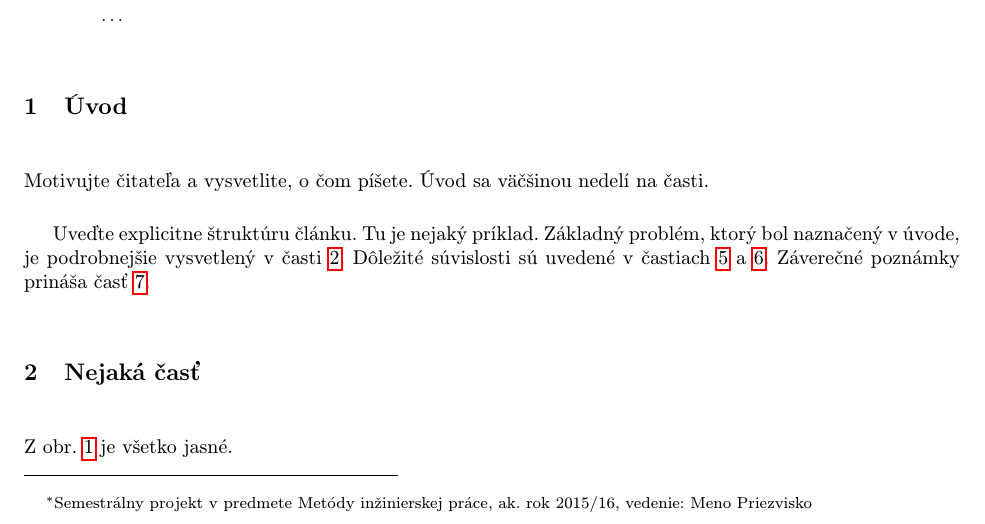
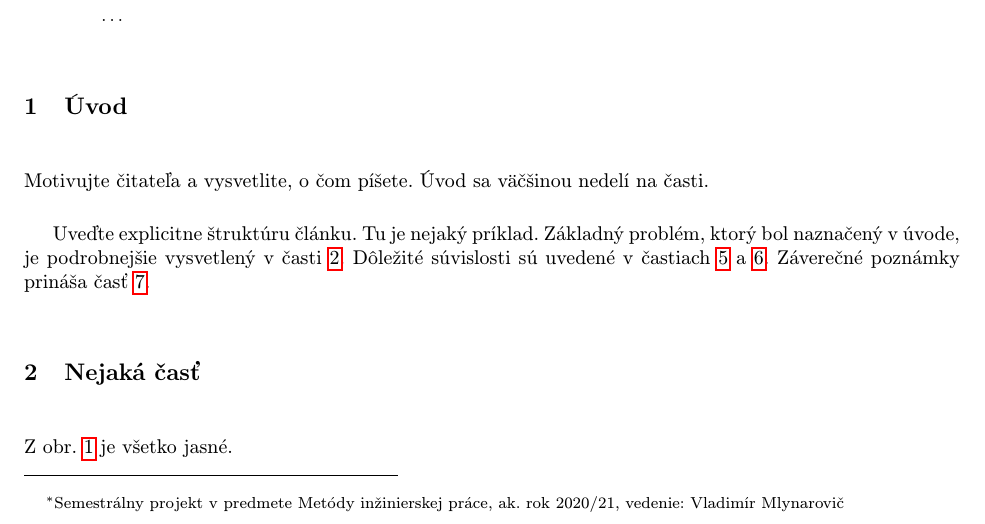
Before and after one commit to Gost-Art/Mip_git, a LaTeX document (clanok.tex): part of page 1 of 3, cut so that both start at the same text. Compiled offline with pdfLaTeX.

Commit message:
Adding something

```diff
--- a/clanok.tex
+++ b/clanok.tex
@@ -15,7 +15,7 @@
 
 \pagestyle{headings}
 
-\title{Názov\thanks{Semestrálny projekt v predmete Metódy inžinierskej práce, ak. rok 2015/16, vedenie: Meno Priezvisko}} % meno a priezvisko vyučujúceho na cvičeniach
+\title{Názov\thanks{Semestrálny projekt v predmete Metódy inžinierskej práce, ak. rok 2020/21, vedenie: Vladimír Mlynarovič}} % meno a priezvisko vyučujúceho na cvičeniach
 
 \author{Ján Mareček\\[2pt]
 	{\small Slovenská technická univerzita v Bratislave}\\
```
Also changed, not shown: clanok.pdf, 1 other file.
